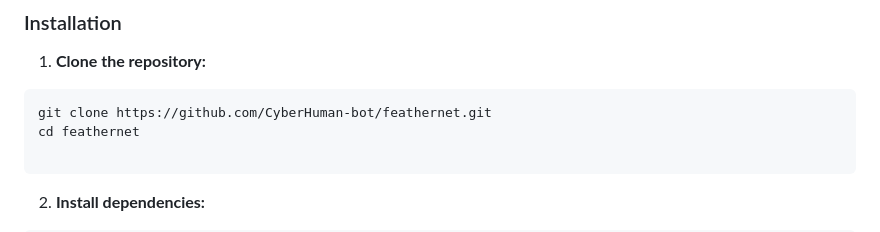
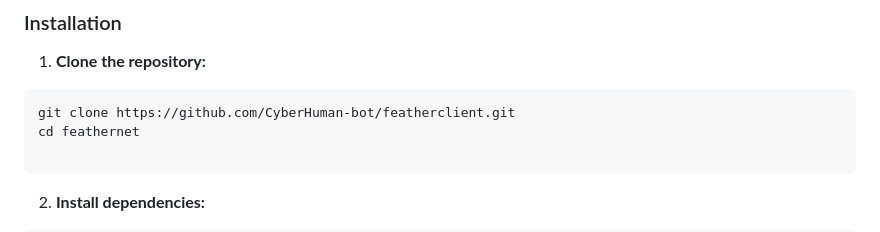
Before and after one commit to CyberHuman-bot/FeatherClient, a Markdown page: README.md, the part around the change. Drawn GitHub-style.

Commit message:
Update repository clone URL in README

````diff
--- a/README.md
+++ b/README.md
@@ -44,7 +44,7 @@ By offloading heavy DOM parsing, layout rendering, JavaScript execution, and med
 
 1. **Clone the repository:**
 ```bash
-git clone https://github.com/CyberHuman-bot/feathernet.git
+git clone https://github.com/CyberHuman-bot/featherclient.git
 cd feathernet
 
 ```
````
